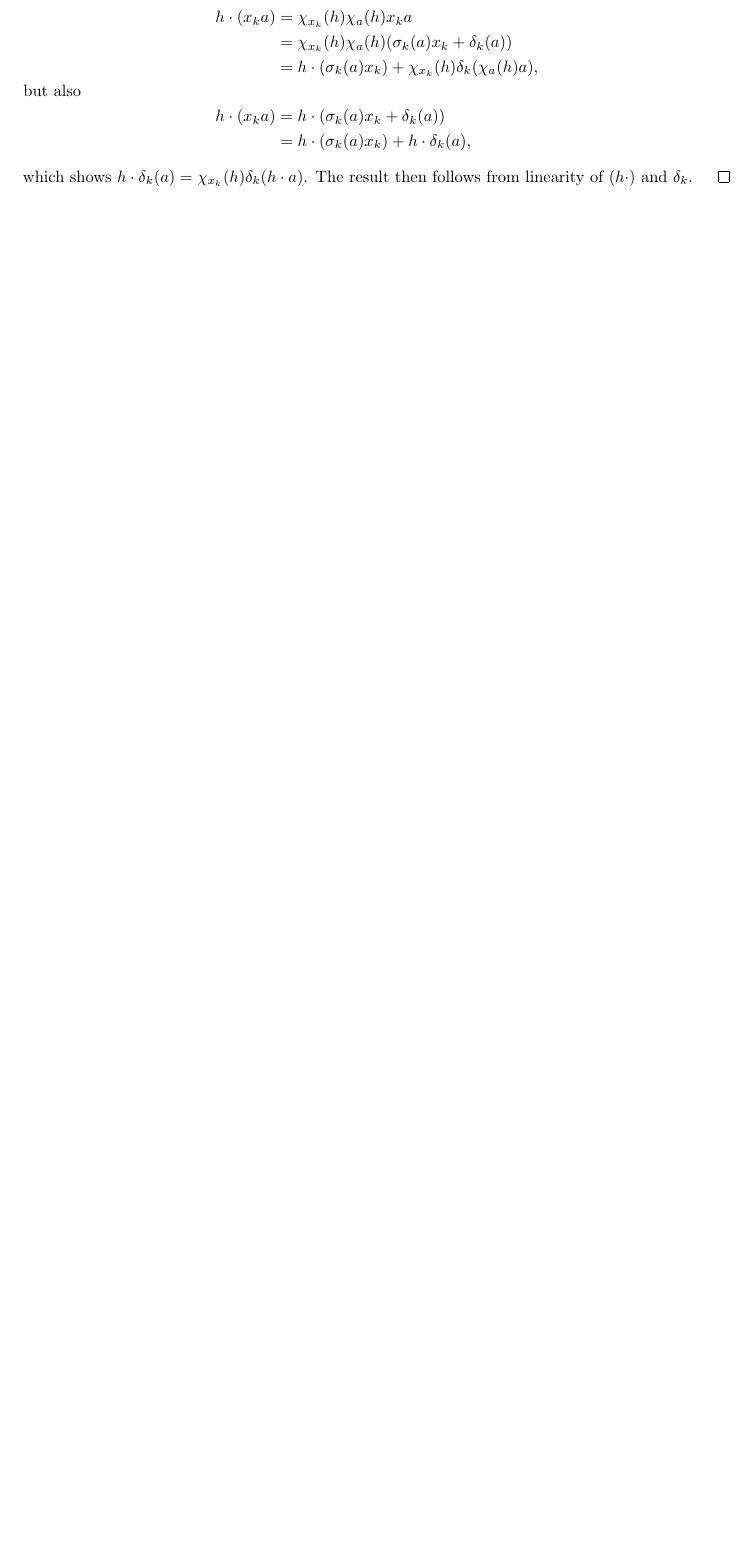
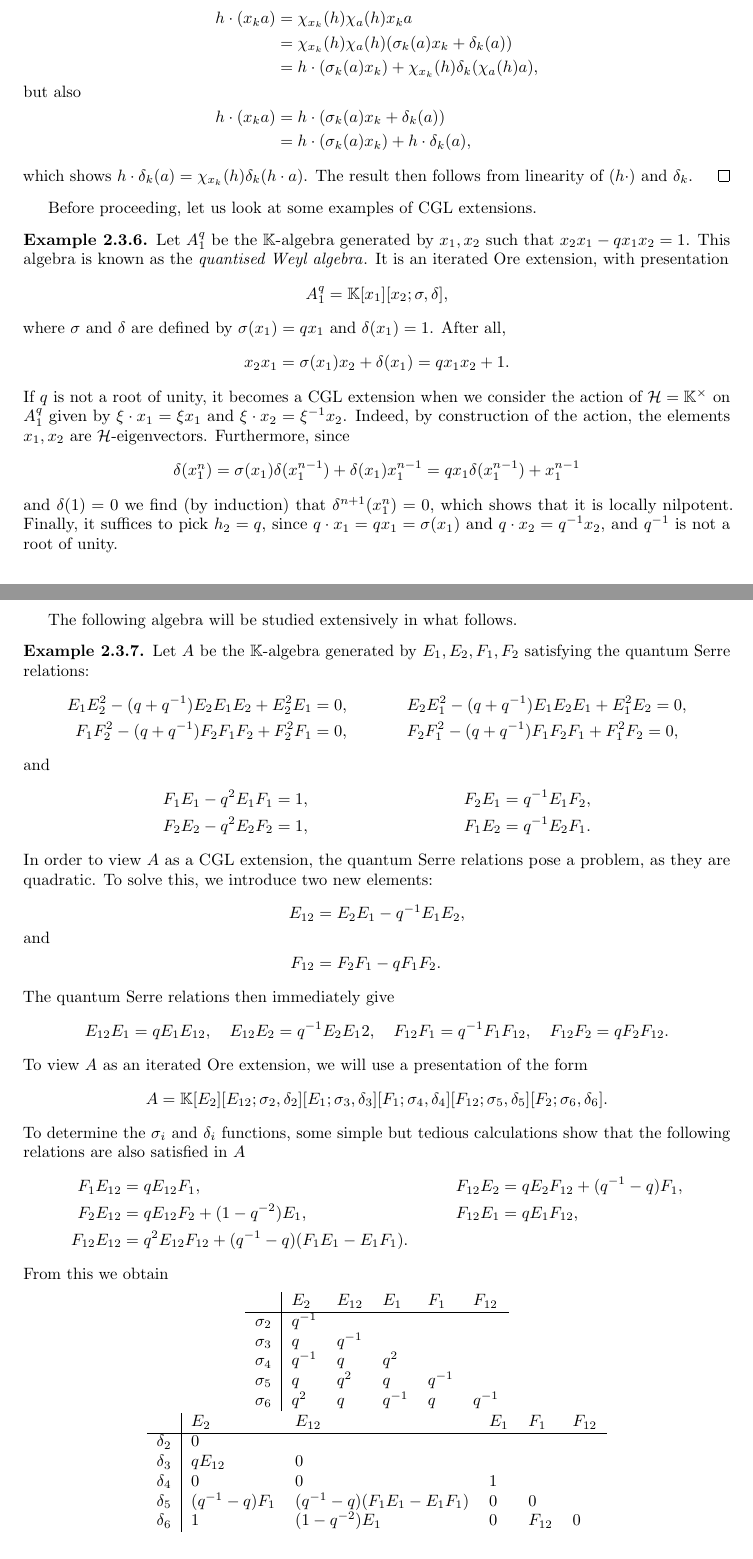
Before and after one commit to WannesMalfait/Cluster-Algebras, a LaTeX thesis (cluster_algebras.tex, which reads contents/02-quantum.tex): part of page 23 of 69 before the commit and two parts of pages 23 and 24 of 70 after it, the two joined at a grey line, cut so that both start at the same text, the shorter picture padded with empty space. Compiled offline with pdfLaTeX.

Commit message:
CGL examples: quantized Weyl and Heisenberg

```diff
--- a/contents/02-quantum.tex
+++ b/contents/02-quantum.tex
@@ -459,3 +459,91 @@ by setting $\lambda_{kk} = 1$ and $\lambda_{jk} = \lambda_{kj}\inv$ for $1 \leq
 	\end{align*}
 	which shows $h \cdot \delta_k (a) = \chi_{x_k}(h) \delta_k (h \cdot a)$. The result then follows from linearity of $(h \cdot)$ and $\delta_k$.
 \end{proof}
+
+Before proceeding, let us look at some examples of CGL extensions.
+
+\begin{example}
+	Let $A_1^q$ be the $\bbK$-algebra generated by $x_1, x_2$ such that $x_2 x_1 - q x_1 x_2 = 1$. This algebra is known as the \emph{quantised Weyl algebra}\index{algebra!quantised Weyl}. It is an iterated Ore extension, with presentation
+	\begin{equation*}
+		A_1^q = \bbK[x_1][x_2; \sigma, \delta],
+	\end{equation*}
+	%
+	where $\sigma$ and $\delta$ are defined by $\sigma(x_1) = q x_1$ and $\delta(x_1) = 1$.
+	After all,
+	\begin{equation*}
+		x_2 x_1 = \sigma(x_1) x_2 + \delta(x_1) = q x_1 x_2 + 1.
+	\end{equation*}
+	%
+	If $q$ is not a root of unity, it becomes a CGL extension when we consider the action
+	of $\mcH = \bbK^\times$ on $A_1^q$ given by $\xi \cdot x_1 = \xi x_1$ and $\xi \cdot
+		x_2 = \xi\inv x_2$. Indeed, by construction of the action, the elements $x_1, x_2$ are
+	$\mcH$-eigenvectors. Furthermore, since
+	\begin{equation*}
+		\delta(x_1^n) = \sigma(x_1)\delta(x_1^{n-1}) + \delta(x_1)x_1^{n-1} = q x_1 \delta(x_1^{n-1}) + x_1^{n-1}
+	\end{equation*}
+	%
+	and $\delta(1) = 0$ we find (by induction) that $\delta^{n+1}(x_1^n) = 0$, which shows
+	that it is locally nilpotent. Finally, it suffices to pick $h_2 = q$, since $q \cdot
+		x_1 = qx_1 = \sigma(x_1)$ and $q \cdot x_2 = q^{-1}x_2$, and $q^{-1}$ is not a root of
+	unity.
+\end{example}
+
+The following algebra will be studied extensively in what follows.
+\begin{example}
+	Let $A$ be the $\bbK$-algebra generated by $E_1, E_2, F_1, F_2$ satisfying the quantum Serre relations:
+	\begin{align*}
+		E_1 E_2^2 - (q + q^{-1}) E_2 E_1 E_2 + E_2^2 E_1 & = 0,\quad &  & E_2 E_1^2 - (q + q^{-1}) E_1 E_2 E_1 + E_1^2 E_2 = 0, \\
+		F_1 F_2^2 - (q + q^{-1}) F_2 F_1 F_2 + F_2^2 F_1 & = 0,\quad &  & F_2 F_1^2 - (q + q^{-1}) F_1 F_2 F_1 + F_1^2 F_2 = 0,
+	\end{align*}
+	and
+	\begin{align*}
+		F_1 E_1 - q^2 E_1 F_1 & = 1, \quad & F_2 E_1 = q^{-1}E_1 F_2, \\
+		F_2 E_2 - q^2 E_2 F_2 & = 1, \quad & F_1 E_2 = q^{-1}E_2 F_1.
+	\end{align*}
+	%
+	In order to view $A$ as a CGL extension, the quantum Serre relations pose a problem, as
+	they are quadratic. To solve this, we introduce two new elements:
+	\begin{align*}
+		E_{12} & = E_2 E_1 - q^{-1}E_1 E_2, \\
+		\shortintertext{and}
+		F_{12} & = F_2 F_1 - qF_1 F_2.
+	\end{align*}
+	The quantum Serre relations then immediately give
+	\begin{align*}
+		E_{12}E_1 & = q E_1 E_{12}, \quad E_{12}E_2 = q\inv E_2 E_12, \quad F_{12}F_1 = q\inv F_1 F_{12}, \quad F_{12}F_2 = q F_2 F_{12}.
+	\end{align*}
+	%
+	To view $A$ as an iterated Ore extension, we will use a presentation of the form
+	\begin{equation*}
+		A = \bbK[E_2][E_{12}; \sigma_2, \delta_2][E_1;\sigma_3, \delta_3][F_1; \sigma_4, \delta_4][F_{12}; \sigma_5, \delta_5][F_2; \sigma_6, \delta_6].
+	\end{equation*}
+	%
+	To determine the $\sigma_i$ and $\delta_i$ functions, some simple but tedious
+	calculations show that the following relations are also satisfied in $A$
+	\begin{align*}
+		F_1 E_{12}   & = q E_{12} F_1,                                        &  & F_{12}E_2 = q E_2 F_{12} + (q\inv - q) F_1, \\
+		F_2 E_{12}   & = q E_{12}F_2 + (1 -q^{-2})E_1,                        &  & F_{12}E_1 = q E_1 F_{12},                   \\
+		F_{12}E_{12} & = q^2 E_{12} F_{12} + (q\inv - q) (F_1 E_1 - E_1 F_1).
+	\end{align*}
+	%
+	From this we obtain
+	\begin{center}
+		\begin{tabular}{c|lllll}
+			           & $E_2$   & $E_{12}$ & $E_{1}$ & $F_1$   & $F_{12}$ \\
+			\hline
+			$\sigma_2$ & $q\inv$                                           \\
+			$\sigma_3$ & $q$     & $q\inv$                                 \\
+			$\sigma_4$ & $q\inv$ & $q$      & $q^2$                        \\
+			$\sigma_5$ & $q$     & $q^2$    & $q$     & $q\inv$            \\
+			$\sigma_6$ & $q^2$   & $q$      & $q\inv$ & $q$     & $q\inv$
+		\end{tabular}
+		\begin{tabular}{c|lllll}
+			           & $E_2$           & $E_{12}$                        & $E_{1}$ & $F_1$    & $F_{12}$ \\
+			\hline
+			$\delta_2$ & $0$                                                                               \\
+			$\delta_3$ & $q E_{12}$      & $0$                                                             \\
+			$\delta_4$ & $0$             & $0$                             & $1$                           \\
+			$\delta_5$ & $(q\inv -q)F_1$ & $(q\inv -q)(F_1 E_1 - E_1 F_1)$ & $0$     & $0$                 \\
+			$\delta_6$ & $1$             & $(1- q^{-2})E_1$                & $0$     & $F_{12}$ & $0$
+		\end{tabular}
+	\end{center}.
@@ -461,0 +555 @@ by setting $\lambda_{kk} = 1$ and $\lambda_{jk} = \lambda_{kj}\inv$ for $1 \leq
+		\xi \cdot F_1 & = \xi_1\inv\xi_2F_1, \quad  &  & \xi \cdot F_2 = \xi_2\inv\xi_3 F_2, \quad  &  & \xi F_{12} = \xi_1\inv \xi_3 F_{12},
```
Also changed, not shown: contents/02-quantum.tex (25 more changed lines).
